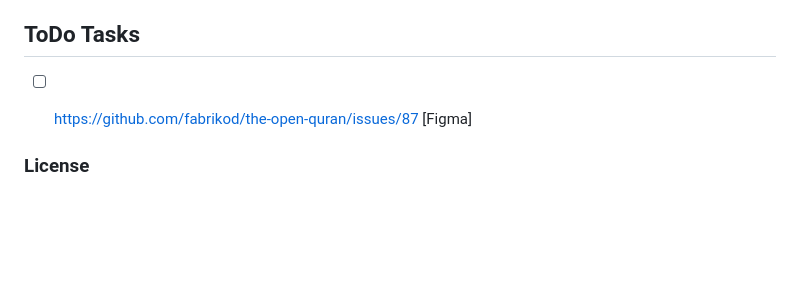
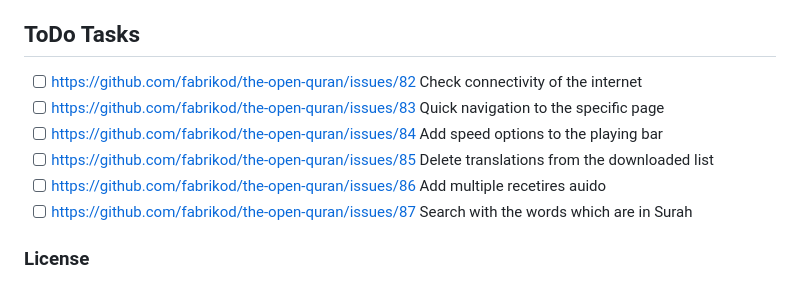
Before and after one commit to Open-Quran/quran, a Markdown page: README.md, the part around the change. Rendered like a GitHub page; blank space fills up the shorter version.

```diff
--- a/README.md
+++ b/README.md
@@ -118,9 +118,12 @@ May Allah reward all the awesome [Contributors and Translators](https://github.c
 
 ## ToDo Tasks
 
-- [ ] https://github.com/fabrikod/the-open-quran/issues/87 [Figma]
-
-
+- [ ] https://github.com/fabrikod/the-open-quran/issues/82 Check connectivity of the internet
+- [ ] https://github.com/fabrikod/the-open-quran/issues/83 Quick navigation to the specific page
+- [ ] https://github.com/fabrikod/the-open-quran/issues/84 Add speed options to the playing bar
+- [ ] https://github.com/fabrikod/the-open-quran/issues/85 Delete translations from the downloaded list
+- [ ] https://github.com/fabrikod/the-open-quran/issues/86 Add multiple recetires auido
+- [ ] https://github.com/fabrikod/the-open-quran/issues/87 Search with the words which are in Surah
 
 ### License
 
```
